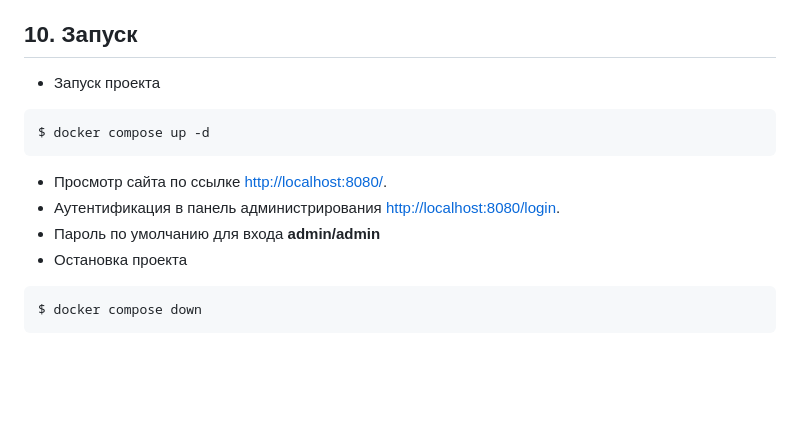
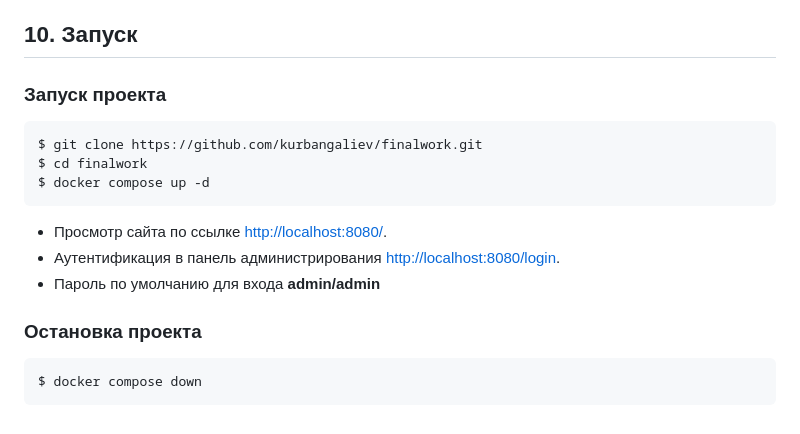
Before and after one commit to kurbangaliev/finalwork, a Markdown page: README.md, the part around the change. Drawn GitHub-style; blank space fills up the shorter version.

````diff
--- a/README.md
+++ b/README.md
@@ -273,14 +273,17 @@ flowchart LR
 * масштабируемую архитектуру с возможностью расширения
 
 ## 10. Запуск
-* Запуск проекта
+### Запуск проекта
 ```console
+$ git clone https://github.com/kurbangaliev/finalwork.git
+$ cd finalwork
 $ docker compose up -d
 ```
 * Просмотр сайта по ссылке [http://localhost:8080/](http://localhost:8080/).
 * Аутентификация в панель администрирования [http://localhost:8080/login](http://localhost:8080/login).
 * Пароль по умолчанию для входа **admin/admin**
-* Остановка проекта
+
+### Остановка проекта
 ```console
 $ docker compose down
 ```
````
